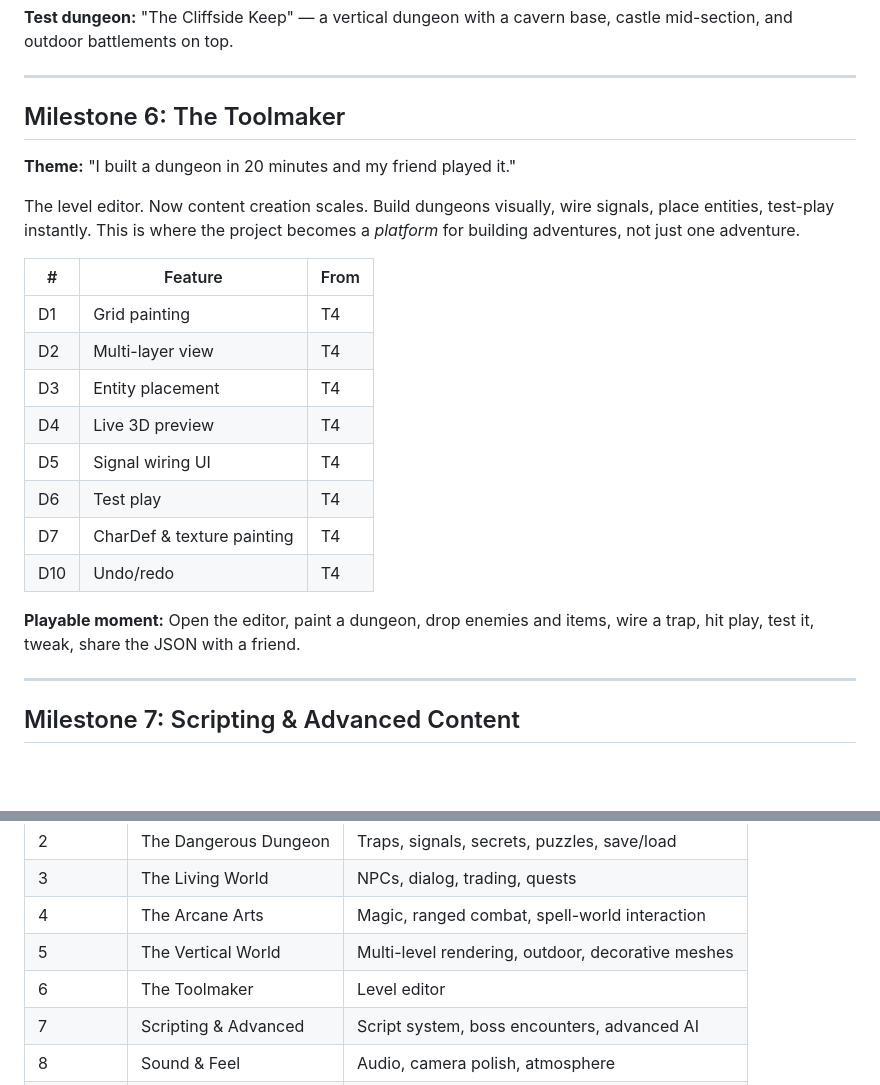
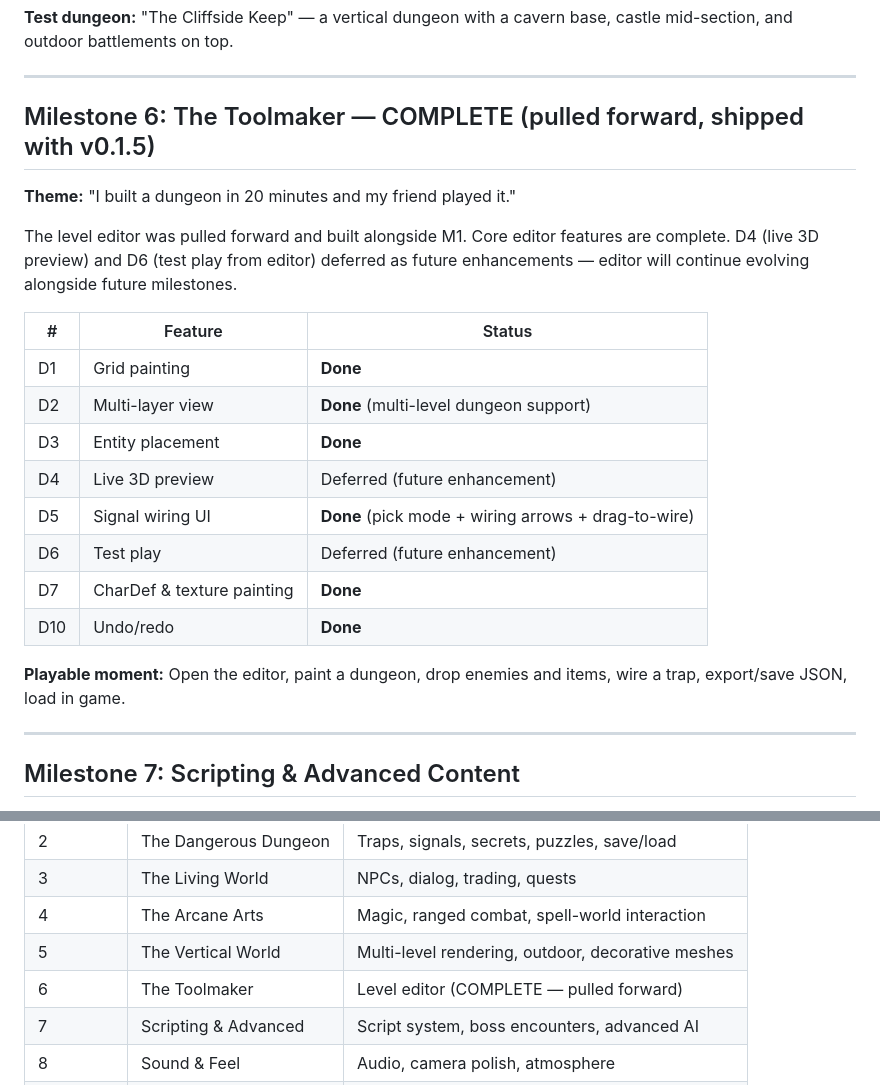
Before and after one commit to l3hox/DelveWard, a Markdown page: planning/MILESTONES-V2.md, 2 parts joined by grey strips. Drawn GitHub-style; blank space fills up the shorter version.

Commit message:
Update roadmap: mark M6 (editor) complete, bump version to v0.1.5
M6 pulled forward and built alongside M1. D4 (live 3D preview) and
D6 (test play) deferred as future editor enhancements. Editor will
continue evolving alongside future milestones.

Co-Authored-By: Claude Opus 4.6 (1M context) <noreply@anthropic.com>

```diff
--- a/planning/MILESTONES-V2.md
+++ b/planning/MILESTONES-V2.md
@@ -146,24 +146,24 @@ The visual leap. Multiple levels visible at once. Outdoor sections. Decorative 3
 
 ---
 
-## Milestone 6: The Toolmaker
+## Milestone 6: The Toolmaker — COMPLETE (pulled forward, shipped with v0.1.5)
 
 **Theme:** "I built a dungeon in 20 minutes and my friend played it."
 
-The level editor. Now content creation scales. Build dungeons visually, wire signals, place entities, test-play instantly. This is where the project becomes a *platform* for building adventures, not just one adventure.
+The level editor was pulled forward and built alongside M1. Core editor features are complete. D4 (live 3D preview) and D6 (test play from editor) deferred as future enhancements — editor will continue evolving alongside future milestones.
 
-| # | Feature | From |
+| # | Feature | Status |
 |---|---|---|
-| D1 | Grid painting | T4 |
-| D2 | Multi-layer view | T4 |
-| D3 | Entity placement | T4 |
-| D4 | Live 3D preview | T4 |
-| D5 | Signal wiring UI | T4 |
-| D6 | Test play | T4 |
-| D7 | CharDef & texture painting | T4 |
-| D10 | Undo/redo | T4 |
+| D1 | Grid painting | **Done** |
+| D2 | Multi-layer view | **Done** (multi-level dungeon support) |
+| D3 | Entity placement | **Done** |
+| D4 | Live 3D preview | Deferred (future enhancement) |
+| D5 | Signal wiring UI | **Done** (pick mode + wiring arrows + drag-to-wire) |
+| D6 | Test play | Deferred (future enhancement) |
+| D7 | CharDef & texture painting | **Done** |
+| D10 | Undo/redo | **Done** |
 
-**Playable moment:** Open the editor, paint a dungeon, drop enemies and items, wire a trap, hit play, test it, tweak, share the JSON with a friend.
+**Playable moment:** Open the editor, paint a dungeon, drop enemies and items, wire a trap, export/save JSON, load in game.
 
 ---
 
@@ -246,7 +246,7 @@ No milestone should take more than a few weeks of sessions. If one feels endless
 | 3 | The Living World | NPCs, dialog, trading, quests |
 | 4 | The Arcane Arts | Magic, ranged combat, spell-world interaction |
 | 5 | The Vertical World | Multi-level rendering, outdoor, decorative meshes |
-| 6 | The Toolmaker | Level editor |
+| 6 | The Toolmaker | Level editor (COMPLETE — pulled forward) |
 | 7 | Scripting & Advanced | Script system, boss encounters, advanced AI |
 | 8 | Sound & Feel | Audio, camera polish, atmosphere |
 | 9+ | The Deep End | Classes, procgen, day/night, ambition |
```
Also changed, not shown: planning/PROGRESS.md (+1 -1 lines).
